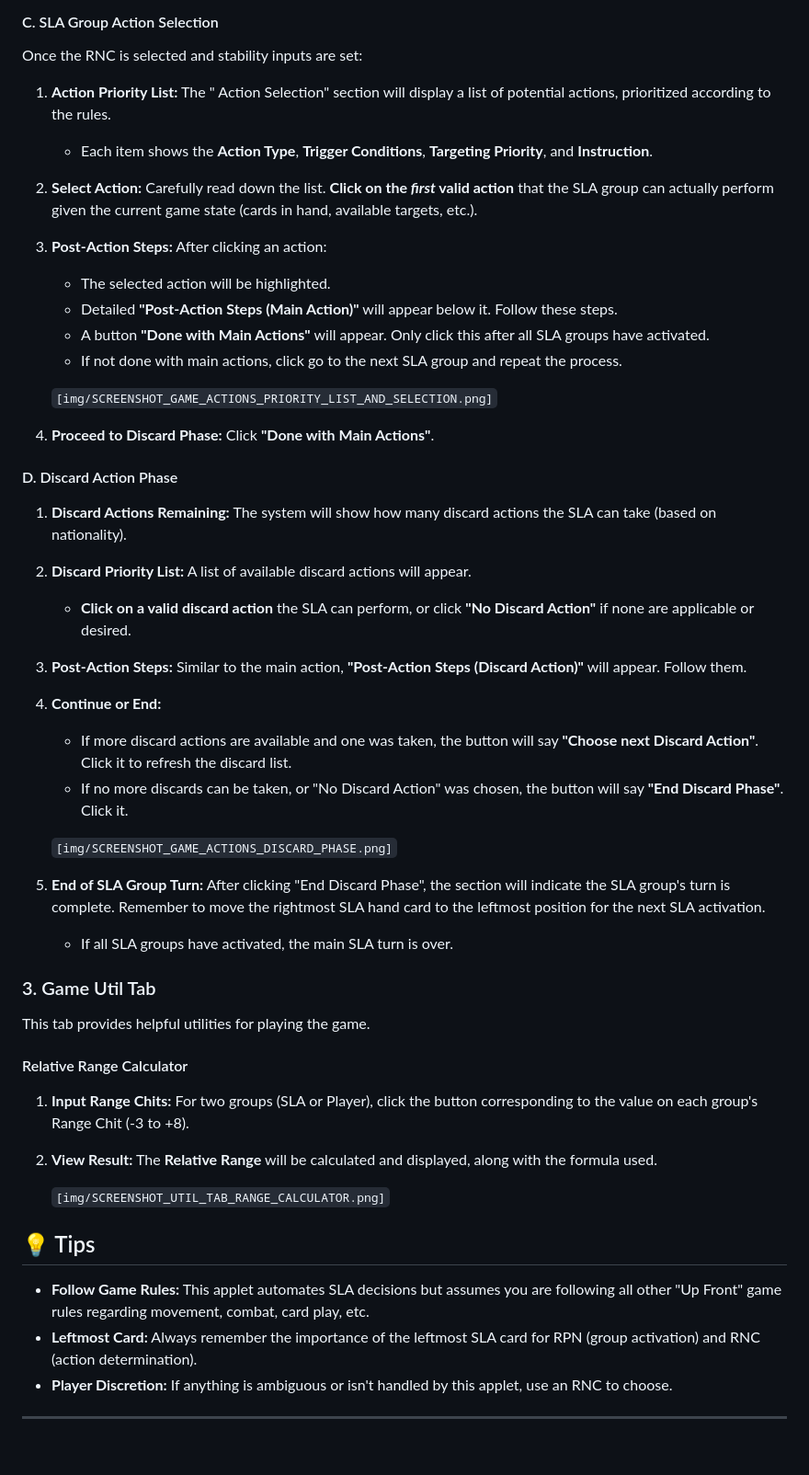
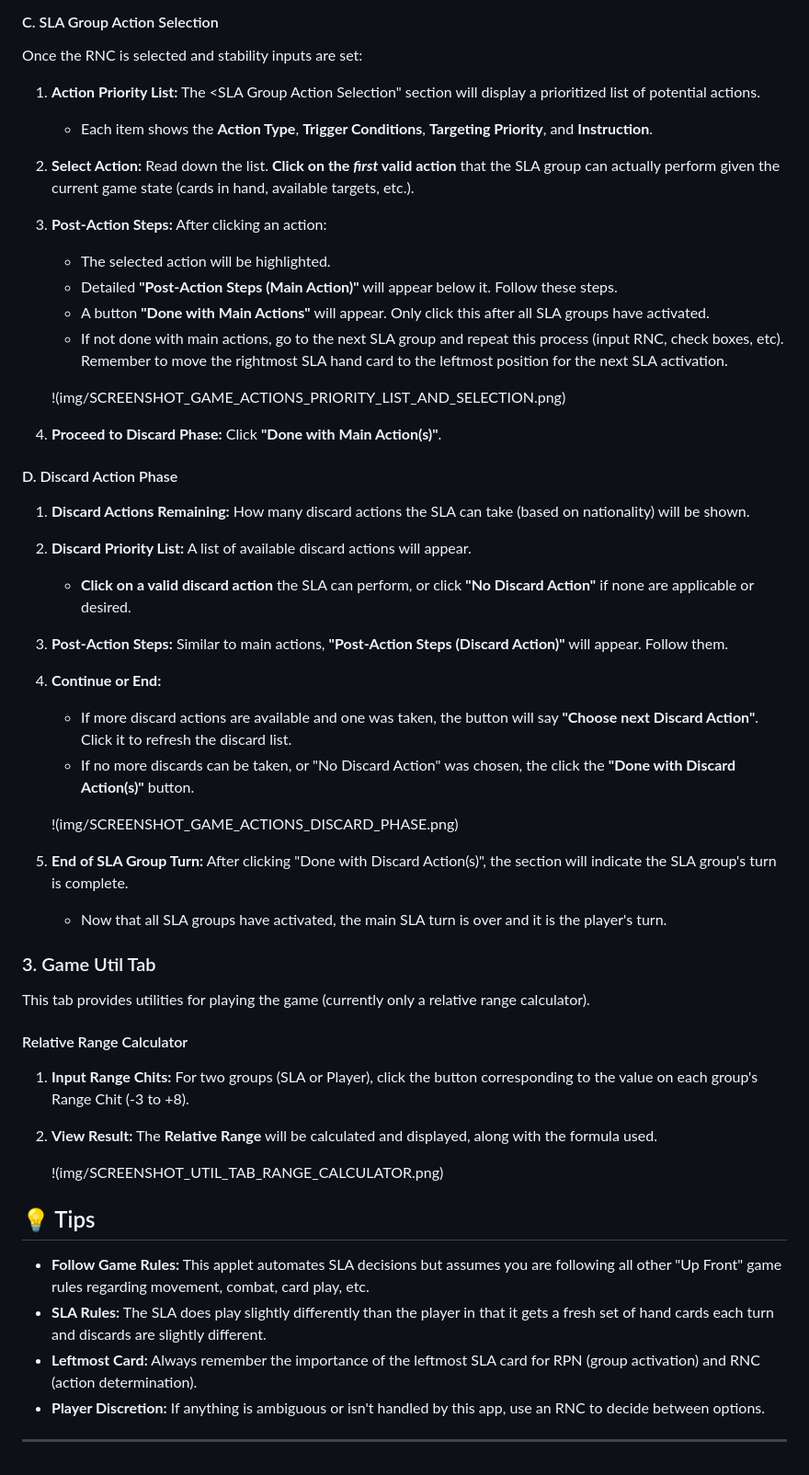
Before and after one commit to bsturk/up_front_bot, a Markdown page: README.md, the part around one of its changes. Shown at 92% size. GitHub-like rendering.

```diff
--- a/README.md
+++ b/README.md
@@ -79,49 +80,51 @@ This is the primary tab you'll use during the game to determine SLA actions.
 
 Once the RNC is selected and stability inputs are set:
 
-1.  **Action Priority List:** The "<SLA Group> Action Selection" section will display a list of potential actions, prioritized according to the rules.
+1.  **Action Priority List:** The <SLA Group Action Selection" section will display a prioritized list of potential actions.
     *   Each item shows the **Action Type**, **Trigger Conditions**, **Targeting Priority**, and **Instruction**.
-2.  **Select Action:** Carefully read down the list. **Click on the *first* valid action** that the SLA group can actually perform given the current game state (cards in hand, available targets, etc.).
+2.  **Select Action:** Read down the list. **Click on the *first* valid action** that the SLA group can actually perform given the current game state (cards in hand, available targets, etc.).
 3.  **Post-Action Steps:** After clicking an action:
     *   The selected action will be highlighted.
     *   Detailed **"Post-Action Steps (Main Action)"** will appear below it. Follow these steps.
     *   A button **"Done with Main Actions"** will appear.  Only click this after all SLA groups have activated.
-    *   If not done with main actions, click go to the next SLA group and repeat the process.
+    *   If not done with main actions, go to the next SLA group and repeat this process (input RNC, check boxes, etc).
+        Remember to move the rightmost SLA hand card to the leftmost position for the next SLA activation.
 
-    `[img/SCREENSHOT_GAME_ACTIONS_PRIORITY_LIST_AND_SELECTION.png]`
+    !(img/SCREENSHOT_GAME_ACTIONS_PRIORITY_LIST_AND_SELECTION.png)
 
-4.  **Proceed to Discard Phase:** Click **"Done with Main Actions"**.
+4.  **Proceed to Discard Phase:** Click **"Done with Main Action(s)"**.
 
 #### D. Discard Action Phase
 
-1.  **Discard Actions Remaining:** The system will show how many discard actions the SLA can take (based on nationality).
+1.  **Discard Actions Remaining:** How many discard actions the SLA can take (based on nationality) will be shown.
 2.  **Discard Priority List:** A list of available discard actions will appear.
     *   **Click on a valid discard action** the SLA can perform, or click **"No Discard Action"** if none are applicable or desired.
-3.  **Post-Action Steps:** Similar to the main action, **"Post-Action Steps (Discard Action)"** will appear. Follow them.
+3.  **Post-Action Steps:** Similar to main actions, **"Post-Action Steps (Discard Action)"** will appear. Follow them.
 4.  **Continue or End:**
     *   If more discard actions are available and one was taken, the button will say **"Choose next Discard Action"**. Click it to refresh the discard list.
-    *   If no more discards can be taken, or "No Discard Action" was chosen, the button will say **"End Discard Phase"**. Click it.
+    *   If no more discards can be taken, or "No Discard Action" was chosen, the click the **"Done with Discard Action(s)"** button.
 
-    `[img/SCREENSHOT_GAME_ACTIONS_DISCARD_PHASE.png]`
+    !(img/SCREENSHOT_GAME_ACTIONS_DISCARD_PHASE.png)
 
-5.  **End of SLA Group Turn:** After clicking "End Discard Phase", the section will indicate the SLA group's turn is complete. Remember to move the rightmost SLA hand card to the leftmost position for the next SLA activation.
-    *   If all SLA groups have activated, the main SLA turn is over.
+5.  **End of SLA Group Turn:** After clicking "Done with Discard Action(s)", the section will indicate the SLA group's turn is complete.
+    *   Now that all SLA groups have activated, the main SLA turn is over and it is the player's turn.
 
 ### 3. Game Util Tab
 
-This tab provides helpful utilities for playing the game.
+This tab provides utilities for playing the game (currently only a relative range calculator).
 
 #### Relative Range Calculator
 
 1.  **Input Range Chits:** For two groups (SLA or Player), click the button corresponding to the value on each group's Range Chit (-3 to +8).
 2.  **View Result:** The **Relative Range** will be calculated and displayed, along with the formula used.
 
-    `[img/SCREENSHOT_UTIL_TAB_RANGE_CALCULATOR.png]`
+    !(img/SCREENSHOT_UTIL_TAB_RANGE_CALCULATOR.png)
 
 ## 💡 Tips
 
 *   **Follow Game Rules:** This applet automates SLA decisions but assumes you are following all other "Up Front" game rules regarding movement, combat, card play, etc.
+*   **SLA Rules:** The SLA does play slightly differently than the player in that it gets a fresh set of hand cards each turn and discards are slightly different.
 *   **Leftmost Card:** Always remember the importance of the leftmost SLA card for RPN (group activation) and RNC (action determination).
-*   **Player Discretion:** If anything is ambiguous or isn't handled by this applet, use an RNC to choose.
+*   **Player Discretion:** If anything is ambiguous or isn't handled by this app, use an RNC to decide between options.
 
 ---
```
Also changed, not shown: other parts of README.md (+12 -11 lines).
